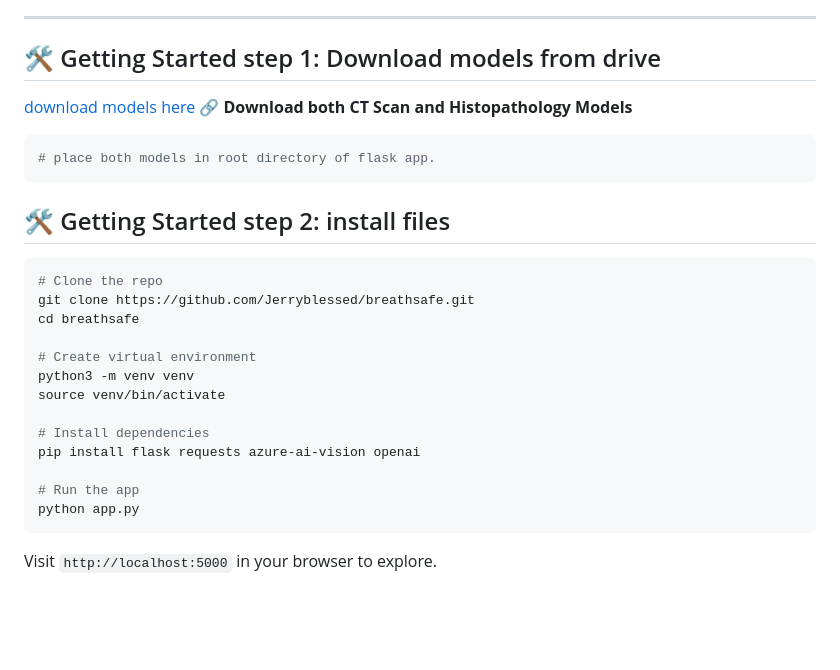
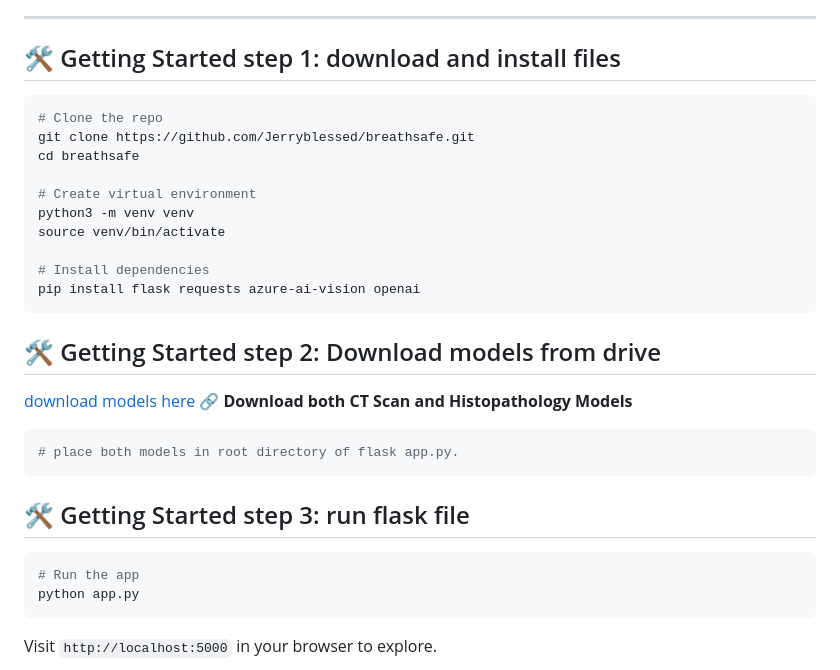
Before and after one commit to Jerryblessed/sonarhealth, a Markdown page: README.md, the part around the change. GitHub-like rendering; blank space fills up the shorter version.

`````diff
--- a/README.md
+++ b/README.md
@@ -49,14 +49,7 @@
 
 ---
 
-## 🛠️ Getting Started step 1: Download models from drive
-[download models here](https://drive.google.com/drive/folders/17am-HyZ2R7SoCi9Rpfu5uK71XAWWI1ff?usp=drive_link)
-🔗 **Download both CT Scan and Histopathology Models**
-```bash
-# place both models in root directory of flask app.
-````
-
-## 🛠️ Getting Started step 2: install files
+## 🛠️ Getting Started step 1: download and install files
 
 ```bash
 # Clone the repo
@@ -69,7 +62,18 @@ source venv/bin/activate
 
 # Install dependencies
 pip install flask requests azure-ai-vision openai
+````
 
+## 🛠️ Getting Started step 2: Download models from drive
+[download models here](https://drive.google.com/drive/folders/17am-HyZ2R7SoCi9Rpfu5uK71XAWWI1ff?usp=drive_link)
+🔗 **Download both CT Scan and Histopathology Models**
+```bash
+# place both models in root directory of flask app.py.
+````
+
+## 🛠️ Getting Started step 3: run flask file
+
+```bash
 # Run the app
 python app.py
 ````
`````
